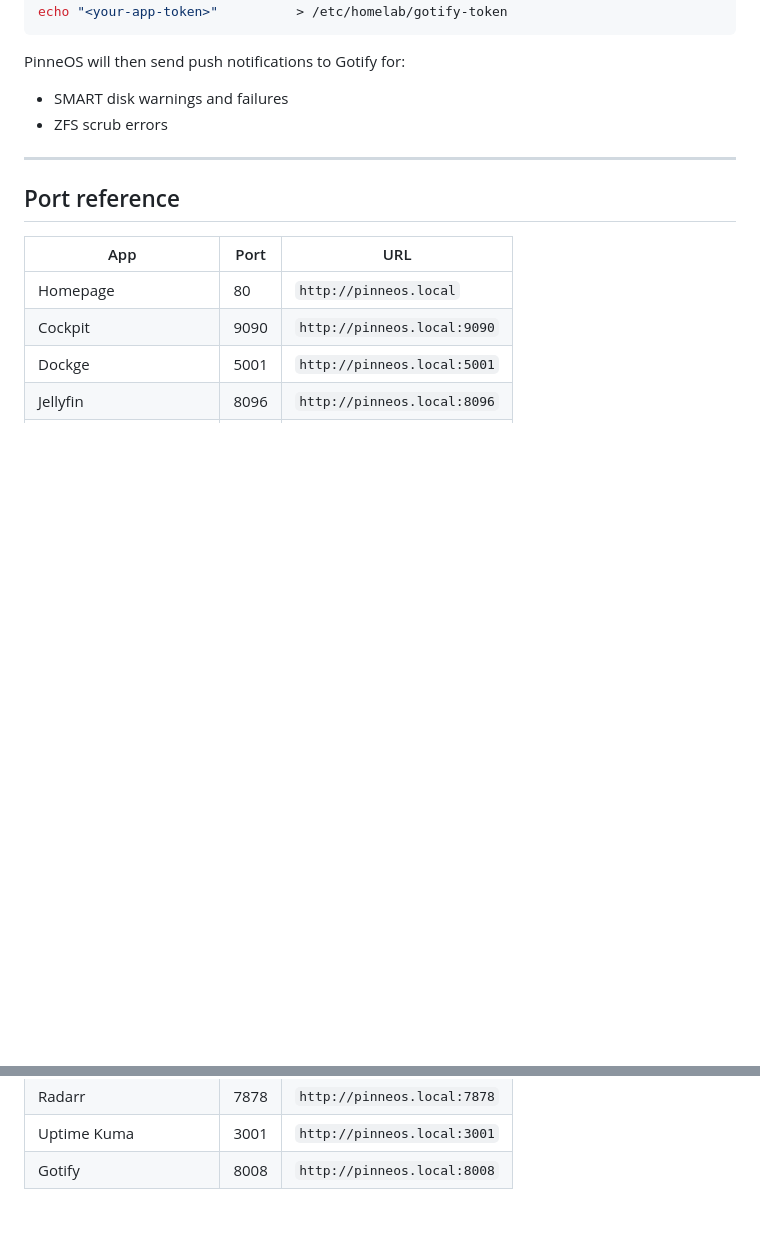
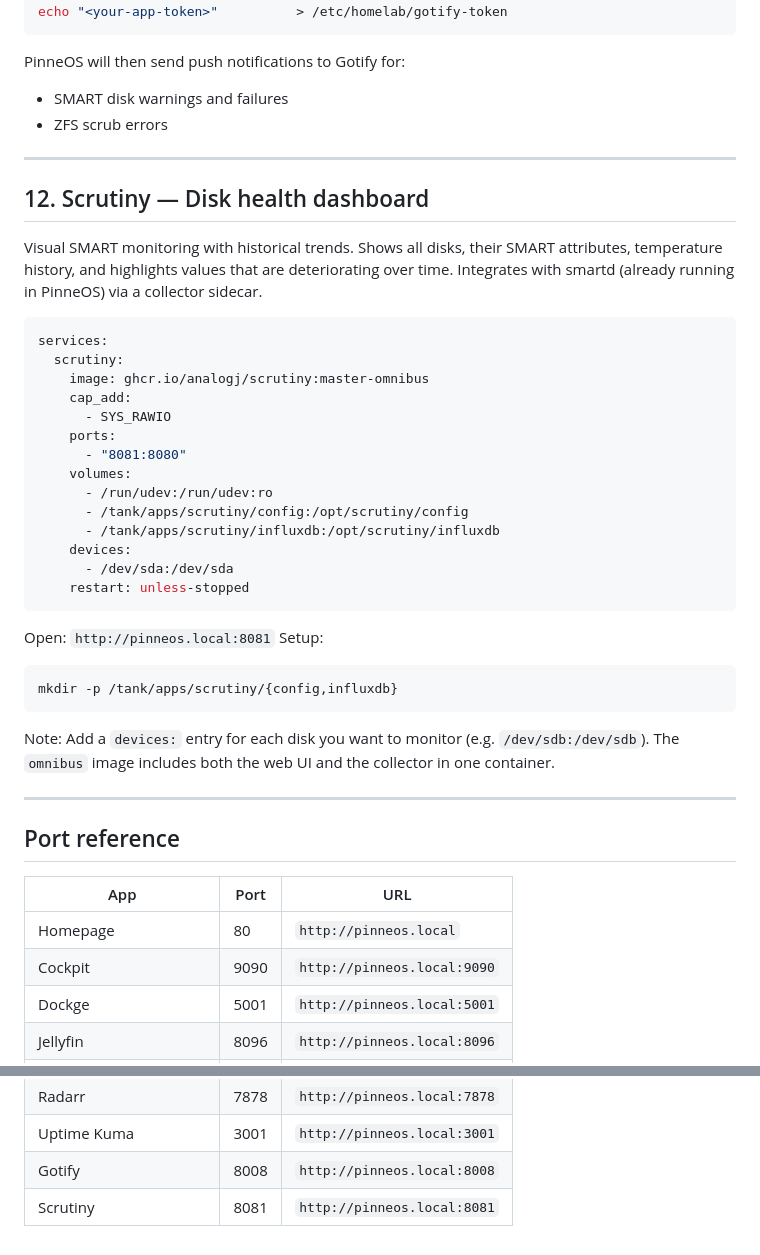
Before and after one commit to oleost/pinneos, a Markdown page: docs/apps.md, 2 parts joined by grey strips. Rendered like a GitHub page; blank space fills up the shorter version.

Commit message:
docs: add Scrutiny to apps, update CLAUDE.md TODO with new features and plans
- apps.md: add Scrutiny (#12) for visual SMART disk health dashboard
- CLAUDE.md: mark SMART/scrub/Gotify as done, add ZFS encryption and
  VM support to TODO, add Cockpit ZFS UI gap to known gaps

Co-Authored-By: Claude Sonnet 4.6 <noreply@anthropic.com>

````diff
--- a/docs/apps.md
+++ b/docs/apps.md
@@ -373,6 +373,40 @@ PinneOS will then send push notifications to Gotify for:
 
 ---
 
+## 12. Scrutiny — Disk health dashboard
+
+Visual SMART monitoring with historical trends. Shows all disks, their SMART attributes,
+temperature history, and highlights values that are deteriorating over time.
+Integrates with smartd (already running in PinneOS) via a collector sidecar.
+
+```yaml
+services:
+  scrutiny:
+    image: ghcr.io/analogj/scrutiny:master-omnibus
+    cap_add:
+      - SYS_RAWIO
+    ports:
+      - "8081:8080"
+    volumes:
+      - /run/udev:/run/udev:ro
+      - /tank/apps/scrutiny/config:/opt/scrutiny/config
+      - /tank/apps/scrutiny/influxdb:/opt/scrutiny/influxdb
+    devices:
+      - /dev/sda:/dev/sda
+    restart: unless-stopped
+```
+
+Open: `http://pinneos.local:8081`
+Setup:
+```bash
+mkdir -p /tank/apps/scrutiny/{config,influxdb}
+```
+
+Note: Add a `devices:` entry for each disk you want to monitor (e.g. `/dev/sdb:/dev/sdb`).
+The `omnibus` image includes both the web UI and the collector in one container.
+
+---
+
 ## Port reference
 
 | App | Port | URL |
@@ -391,3 +425,4 @@ PinneOS will then send push notifications to Gotify for:
 | Radarr | 7878 | `http://pinneos.local:7878` |
 | Uptime Kuma | 3001 | `http://pinneos.local:3001` |
 | Gotify | 8008 | `http://pinneos.local:8008` |
+| Scrutiny | 8081 | `http://pinneos.local:8081` |
````
Also changed, not shown: CLAUDE.md (+8 -2 lines).
